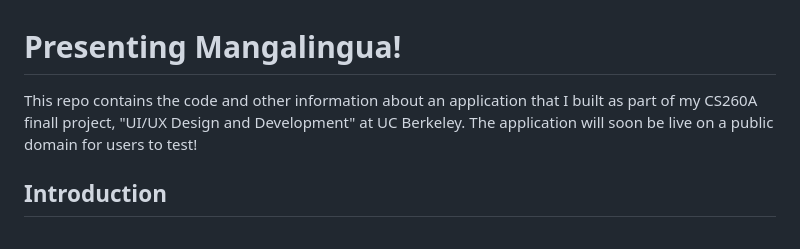
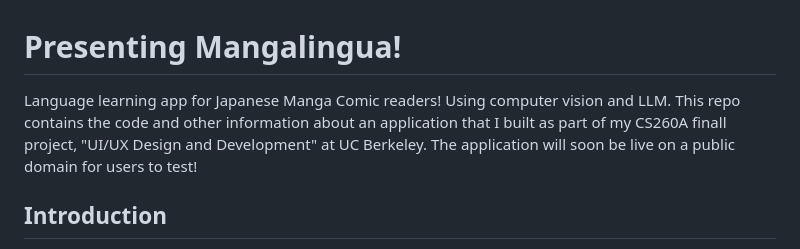
Before and after one commit to Apratim08/Mangalingua-AI-Language-Learning-App, a Markdown page: README.md, the part around the change. Rendered like a GitHub page.

```diff
--- a/README.md
+++ b/README.md
@@ -1,5 +1,5 @@
 # Presenting Mangalingua!
-This repo contains the code and other information about an application that I built as part of my CS260A finall project, "UI/UX Design and Development" at UC Berkeley. The application will soon be live on a public domain for users to test!
+Language learning app for Japanese Manga Comic readers! Using computer vision and LLM. This repo contains the code and other information about an application that I built as part of my CS260A finall project, "UI/UX Design and Development" at UC Berkeley. The application will soon be live on a public domain for users to test!
 
 ## Introduction
 Many language-learners seek to broaden their abilities through consumption of media they already enjoy, such as movies, TV shows, and books. One such popular medium for Japanese language-learners is comics, or “manga”. However, there is a lack of a reliable tool to give valuable feedback on their learning. They also aren’t sensitive to the Japanese dialect and their references. Current learning apps generally cater to a broad range of language learners, offering structured lessons and exercise, whereas translation apps focus on general translation and fail to cover fictional aspects, cultural references, and nuances. Our aim is to develop an app that aims to solve the mentioned pain points by using computer vision LLM models to extract the Japanese text from the comics, convert it to a JSON format, and then run through a translation AI tool. The app will also have interesting features such as vocabulary saving, phrase parsing, and learning specific nouns and verbs.
```
